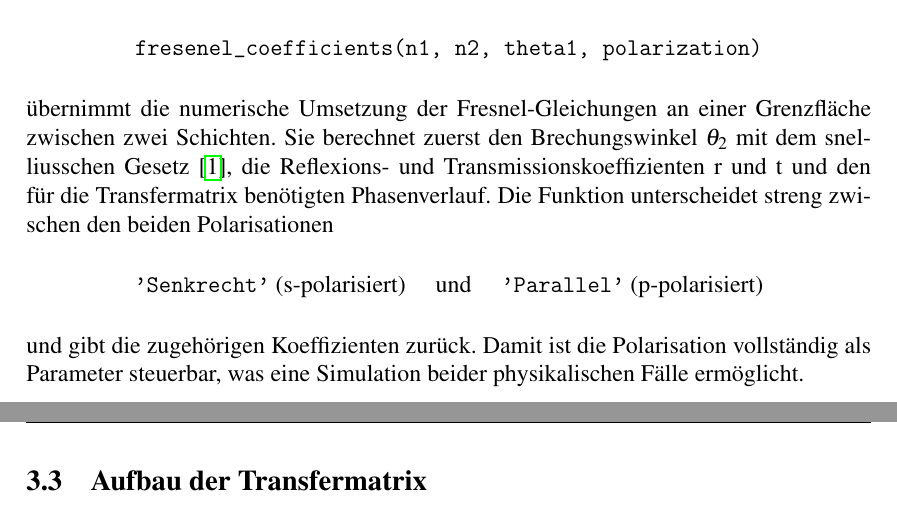
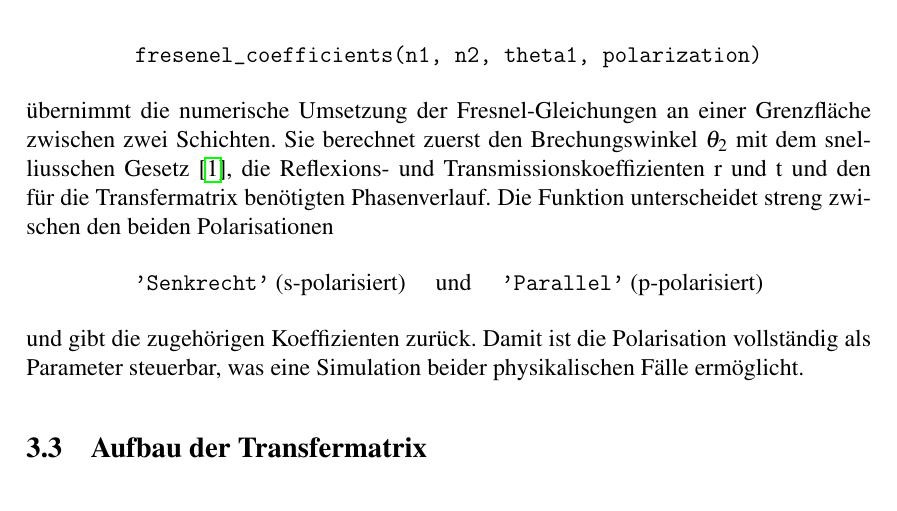
Before and after one commit to Edge-712/Optische-Duennschichtsysteme, a LaTeX document (Projektbericht.tex): two parts of pages 7 and 8 of 14 before the commit and part of page 7 of 13 after it, the two joined at a grey line, cut so that both start at the same text. Compiled offline with pdfLaTeX.

Commit message:
clearpage formatierung gefixt

```diff
--- a/Projektbericht.tex
+++ b/Projektbericht.tex
@@ -277,7 +277,7 @@ Die Funktion unterscheidet streng zwischen den beiden Polarisationen
 \end{center}
 und gibt die zugehörigen Koeffizienten zurück.
 Damit ist die Polarisation vollständig als Parameter steuerbar, was eine Simulation beider
-physikalischen Fälle ermöglicht.\clearpage
+physikalischen Fälle ermöglicht.
 \subsection{Aufbau der Transfermatrix}
 Die Funktion \begin{center}
     \small \texttt{transfer\_matrix(material\_list, d\_list, wavelength, polarization, theta0)}
```
Also changed, not shown: Projektbericht.pdf, Projektbericht.tex (2 more changed lines).
